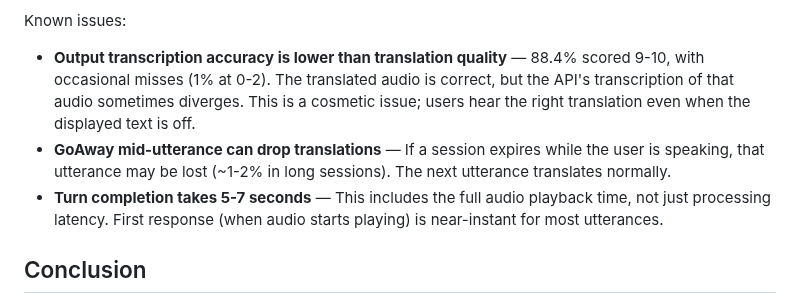
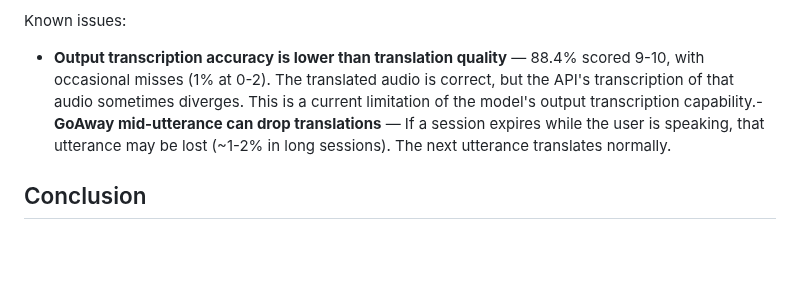
Before and after one commit to kazunori279/gcp-blogs, a Markdown page: 20260518_live_translator/post.md, the part around the change. GitHub-like rendering; blank space fills up the shorter version.

Commit message:
Clean up known issues section
Remove turn completion time from known issues (expected behavior),
remove cosmetic issue note, and clarify output transcription
accuracy as a current model limitation.

```diff
--- a/20260518_live_translator/post.md
+++ b/20260518_live_translator/post.md
@@ -369,9 +369,7 @@ Key takeaways:
 - **Zero errors** over the full hour
 
 Known issues:
-- **Output transcription accuracy is lower than translation quality** — 88.4% scored 9-10, with occasional misses (1% at 0-2). The translated audio is correct, but the API's transcription of that audio sometimes diverges. This is a cosmetic issue; users hear the right translation even when the displayed text is off.
-- **GoAway mid-utterance can drop translations** — If a session expires while the user is speaking, that utterance may be lost (~1-2% in long sessions). The next utterance translates normally.
-- **Turn completion takes 5-7 seconds** — This includes the full audio playback time, not just processing latency. First response (when audio starts playing) is near-instant for most utterances.
+- **Output transcription accuracy is lower than translation quality** — 88.4% scored 9-10, with occasional misses (1% at 0-2). The translated audio is correct, but the API's transcription of that audio sometimes diverges. This is a current limitation of the model's output transcription capability.- **GoAway mid-utterance can drop translations** — If a session expires while the user is speaking, that utterance may be lost (~1-2% in long sessions). The next utterance translates normally.
 
 ## Conclusion
 
```
